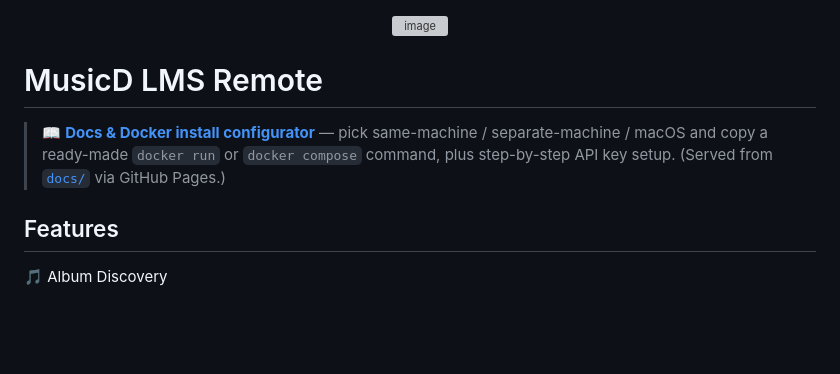
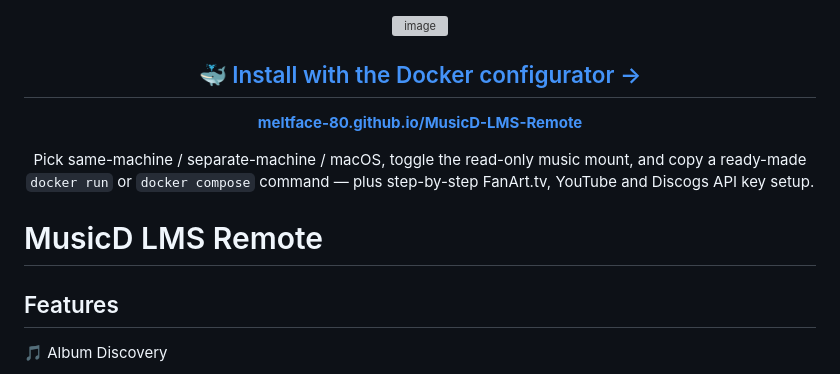
Before and after one commit to meltface-80/MusicD-LMS-Remote, a Markdown page: README.md, the part around the change. Drawn GitHub-style; blank space fills up the shorter version; grey boxes are pictures that could not be loaded.

Commit message:
Make the docs/configurator link prominent at the top of the README
Move it out of the blockquote into a centered call-to-action directly
under the logo, linking straight to the configurator's #install anchor.

Co-Authored-By: Claude Fable 5 <noreply@anthropic.com>
Claude-Session: https://claude.ai/code/session_011uR9FFWzshknSo9QZTch8m

```diff
--- a/README.md
+++ b/README.md
@@ -2,14 +2,17 @@
 
 <img width="1536" height="1024" alt="image" src="https://github.com/user-attachments/assets/fc1dd26e-db7f-4e27-8f66-b0ab74db89e3" />
 
+## 🐳 [Install with the Docker configurator →](https://meltface-80.github.io/MusicD-LMS-Remote/#install)
+
+**[meltface-80.github.io/MusicD-LMS-Remote](https://meltface-80.github.io/MusicD-LMS-Remote/)**
+
+Pick same-machine / separate-machine / macOS, toggle the read-only music mount,
+and copy a ready-made `docker run` or `docker compose` command — plus
+step-by-step FanArt.tv, YouTube and Discogs API key setup.
+
 </div>
 
 # MusicD LMS Remote
-
-> 📖 **[Docs & Docker install configurator](https://meltface-80.github.io/MusicD-LMS-Remote/)** — pick
-> same-machine / separate-machine / macOS and copy a ready-made `docker run` or
-> `docker compose` command, plus step-by-step API key setup.
-> (Served from [`docs/`](docs/) via GitHub Pages.)
 
 ## Features
 
```
